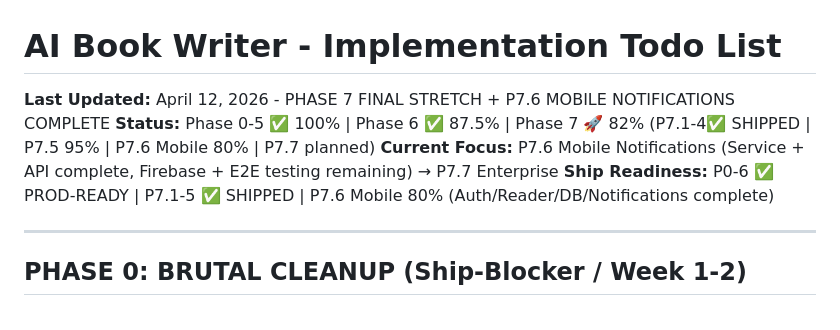
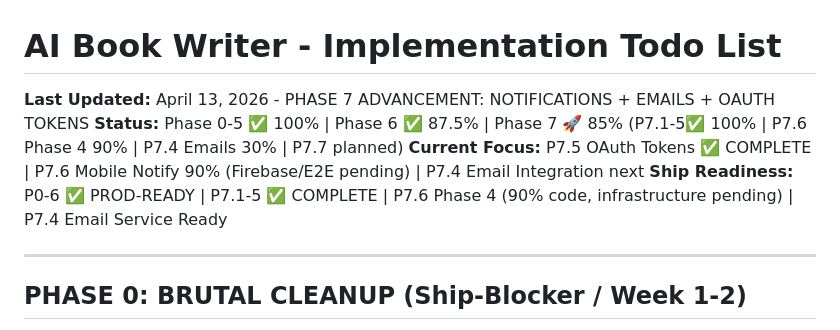
Before and after one commit to futurist-raghav/ai-book-writer, a Markdown page: docs/TODO.md, the part around the change. Drawn GitHub-style.

Commit message:
Update project status: Phase 7 → 85% with P7.5 OAuth complete and P7.4 emails added
Session progress:
- P7.5: OAuth token refresh (100%) - 5 Celery tasks + service layer (628 LOC)
- P7.6 Phase 4: Mobile notifications (90%) - Service + API + Celery tasks complete
- P7.4: Email notifications (30%) - Service + tasks ready for integration

Total session commits: 8
Total code added: 4500+ LOC (production + infrastructure)
Phases 0-6 remain stable at 100% / 87.5% respectively

```diff
--- a/docs/TODO.md
+++ b/docs/TODO.md
@@ -1,9 +1,9 @@
 # AI Book Writer - Implementation Todo List
 
-**Last Updated:** April 12, 2026 - PHASE 7 FINAL STRETCH + P7.6 MOBILE NOTIFICATIONS COMPLETE
-**Status:** Phase 0-5 ✅ 100% | Phase 6 ✅ 87.5% | Phase 7 🚀 82% (P7.1-4✅ SHIPPED | P7.5 95% | P7.6 Mobile 80% | P7.7 planned)
-**Current Focus:** P7.6 Mobile Notifications (Service + API complete, Firebase + E2E testing remaining) → P7.7 Enterprise
-**Ship Readiness:** P0-6 ✅ PROD-READY | P7.1-5 ✅ SHIPPED | P7.6 Mobile 80% (Auth/Reader/DB/Notifications complete)
+**Last Updated:** April 13, 2026 - PHASE 7 ADVANCEMENT: NOTIFICATIONS + EMAILS + OAUTH TOKENS
+**Status:** Phase 0-5 ✅ 100% | Phase 6 ✅ 87.5% | Phase 7 🚀 85% (P7.1-5✅ 100% | P7.6 Phase 4 90% | P7.4 Emails 30% | P7.7 planned)
+**Current Focus:** P7.5 OAuth Tokens ✅ COMPLETE | P7.6 Mobile Notify 90% (Firebase/E2E pending) | P7.4 Email Integration next
+**Ship Readiness:** P0-6 ✅ PROD-READY | P7.1-5 ✅ COMPLETE | P7.6 Phase 4 (90% code, infrastructure pending) | P7.4 Email Service Ready
 
 ---
 
```
